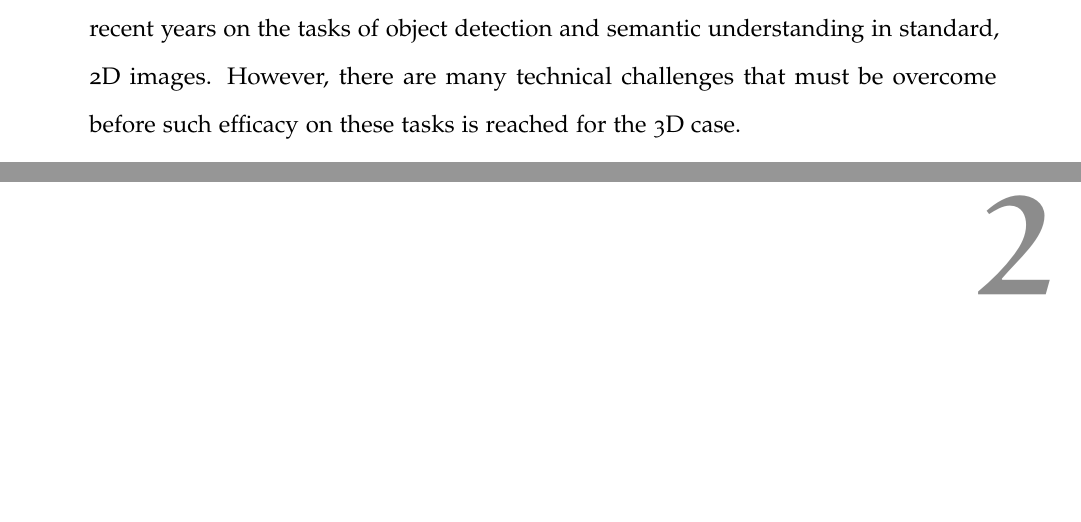
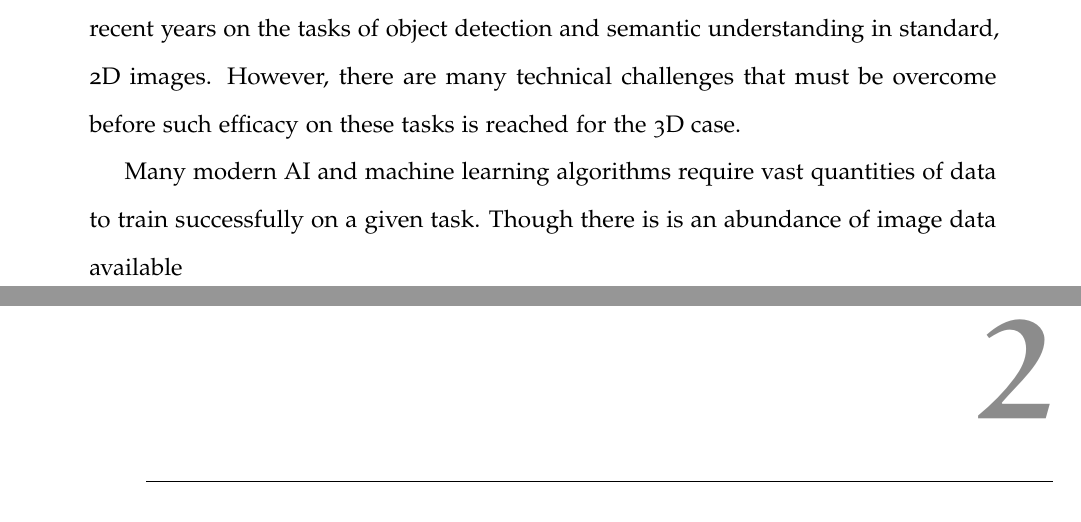
Before and after one commit to JackHunt/Thesis, a LaTeX thesis (thesis.tex, which reads chapters/introduction.tex): two parts of pages 20 and 21 of 123, joined at a grey line, cut so that both start at the same text, the shorter picture padded with empty space. Compiled offline with pdfLaTeX.

Commit message:
Very minor.

```diff
--- a/chapters/introduction.tex
+++ b/chapters/introduction.tex
@@ -28,7 +28,8 @@ case.
 % ---- Reconstructions, 3D motion estimation, pose tracking
 % ---- 3D sensing combined with ML allows for rich scene understanding; link back to VR/AR
 % ---- 3D data not in abundance, unlike 2D images; harder to train task specific systems
-
+Many modern AI and machine learning algorithms require vast quantities of data to train successfully
+on a given task. Though there is is an abundance of image data available
 
 % Topic overview.
 % -- 3D machine perception
```
